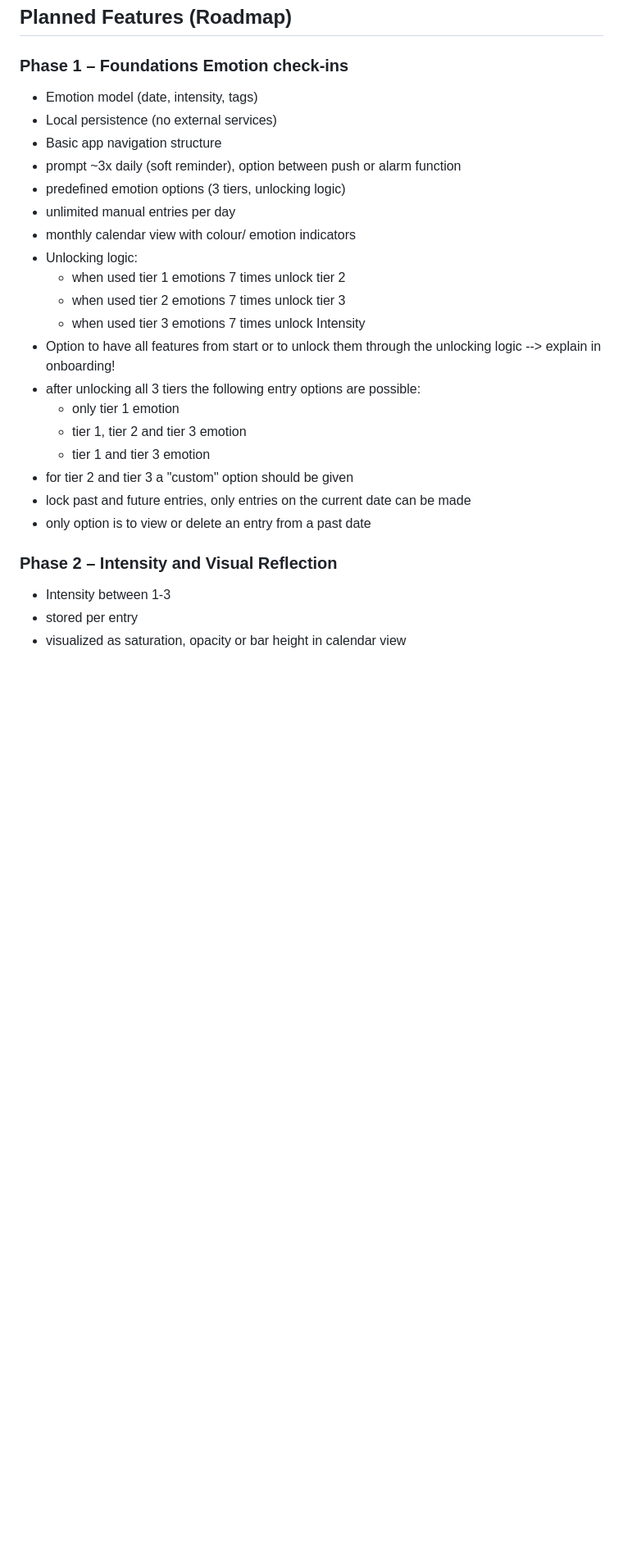
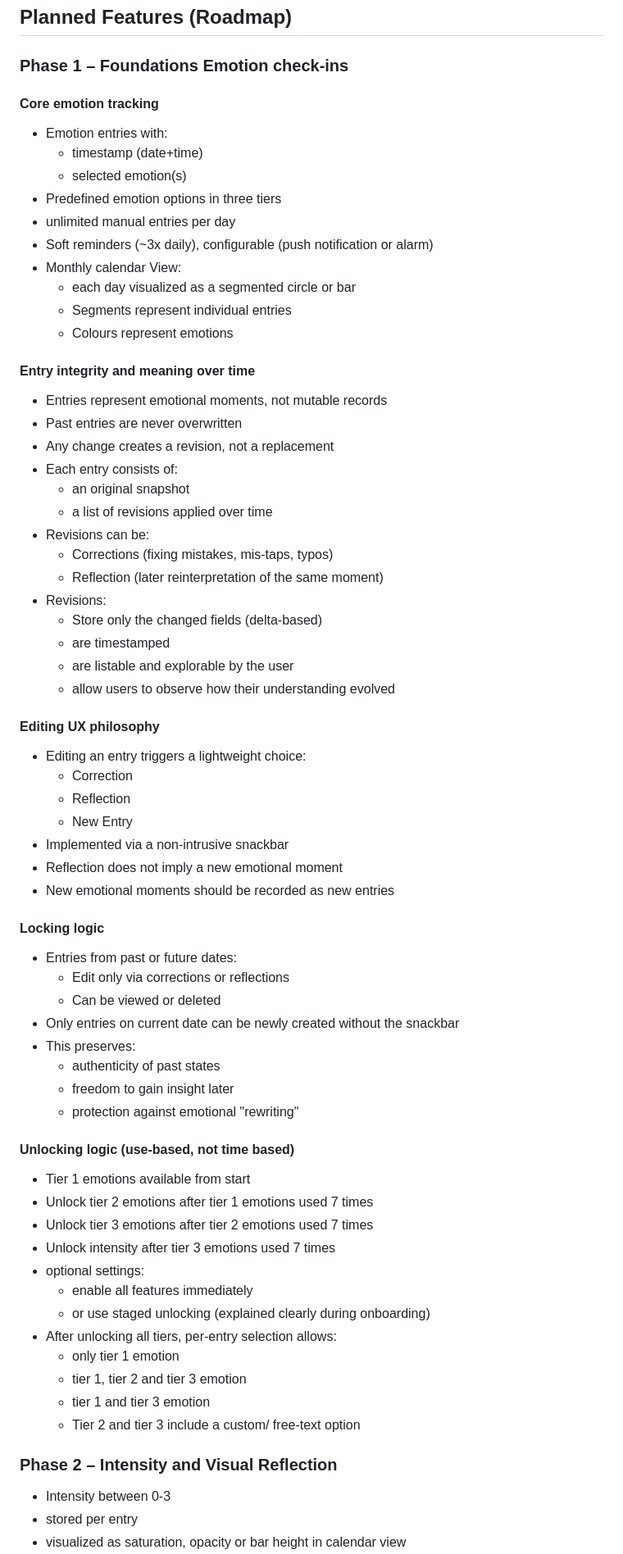
Before and after one commit to AkiTennen/emotion_tracker, a Markdown page: README.md, the part around one of its changes. Shown at 82% size. Rendered like a GitHub page; blank space fills up the shorter version.

Commit message:
docs: Update README with new details

```diff
--- a/README.md
+++ b/README.md
@@ -40,27 +40,64 @@ This project is currently in early development and serves both as a learning pro
 ## Planned Features (Roadmap)
 
 ### Phase 1 – Foundations Emotion check-ins
-- Emotion model (date, intensity, tags)
-- Local persistence (no external services)
-- Basic app navigation structure
-- prompt ~3x daily (soft reminder), option between push or alarm function
-- predefined emotion options (3 tiers, unlocking logic)
+#### Core emotion tracking
+- Emotion entries with:
+  - timestamp (date+time)
+  - selected emotion(s)
+- Predefined emotion options in three tiers
 - unlimited manual entries per day
-- monthly calendar view with colour/ emotion indicators
-- Unlocking logic:
-  - when used tier 1 emotions 7 times unlock tier 2
-  - when used tier 2 emotions 7 times unlock tier 3
-  - when used tier 3 emotions 7 times unlock Intensity
-- Option to have all features from start or to unlock them through the unlocking logic --> explain in onboarding!
-- after unlocking all 3 tiers the following entry options are possible:
+- Soft reminders (~3x daily), configurable (push notification or alarm)
+- Monthly calendar View:
+  - each day visualized as a segmented circle or bar
+  - Segments represent individual entries
+  - Colours represent emotions
+#### Entry integrity and meaning over time
+- Entries represent emotional moments, not mutable records
+- Past entries are never overwritten
+- Any change creates a revision, not a replacement
+- Each entry consists of:
+  - an original snapshot
+  - a list of revisions applied over time
+- Revisions can be:
+  - Corrections (fixing mistakes, mis-taps, typos)
+  - Reflection (later reinterpretation of the same moment)
+- Revisions:
+  - Store only the changed fields (delta-based)
+  - are timestamped
+  - are listable and explorable by the user
+  - allow users to observe how their understanding evolved
+#### Editing UX philosophy
+- Editing an entry triggers a lightweight choice:
+  - Correction
+  - Reflection
+  - New Entry
+- Implemented via a non-intrusive snackbar
+- Reflection does not imply a new emotional moment
+- New emotional moments should be recorded as new entries
+#### Locking logic
+- Entries from past or future dates:
+  - Edit only via corrections or reflections
+  - Can be viewed or deleted
+- Only entries on current date can be newly created without the snackbar
+- This preserves:
+  - authenticity of past states
+  - freedom to gain insight later
+  - protection against emotional "rewriting"
+#### Unlocking logic (use-based, not time based)
+- Tier 1 emotions available from start
+- Unlock tier 2 emotions after tier 1 emotions used 7 times
+- Unlock tier 3 emotions after tier 2 emotions used 7 times
+- Unlock intensity after tier 3 emotions used 7 times
+- optional settings:
+  - enable all features immediately
+  - or use staged unlocking (explained clearly during onboarding)
+- After unlocking all tiers, per-entry selection allows:
   - only tier 1 emotion
   - tier 1, tier 2 and tier 3 emotion
   - tier 1 and tier 3 emotion
-- for tier 2 and tier 3 a "custom" option should be given
-- lock past and future entries, only entries on the current date can be made
-- only option is to view or delete an entry from a past date
+  - Tier 2 and tier 3 include a custom/ free-text option
 
 ### Phase 2 – Intensity and Visual Reflection
-- Intensity between 1-3
+- Intensity between 0-3
 - stored per entry
 - visualized as saturation, opacity or bar height in calendar view
```
Also changed, not shown: other parts of README.md (+25 -18 lines).
